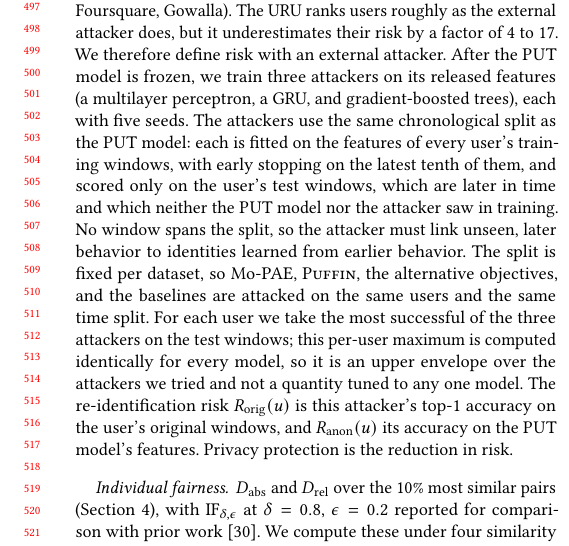
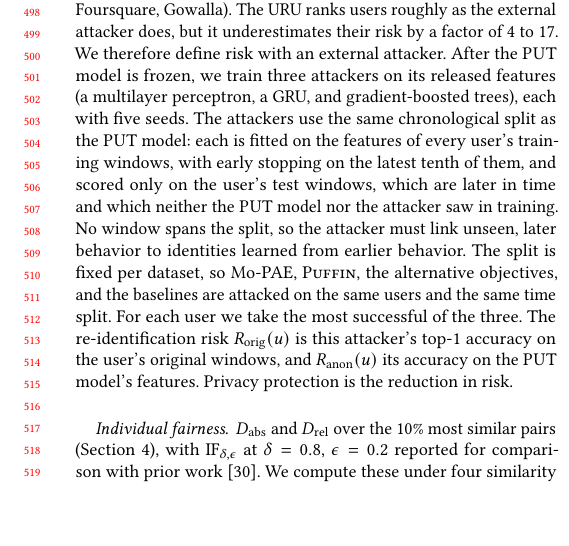
Before and after one commit to ajahanba/puffin2, a LaTeX paper (paper/main.tex): part of one column of page 5 of 14, cut at the place of the change, the shorter picture padded with empty space. Compiled offline with pdfLaTeX.

Commit message:
Revert per-user maximum sentence to original wording
Co-Authored-By: Claude Opus 5.5 <noreply@anthropic.com>
Claude-Session: https://claude.ai/code/session_017QDfSZaqkqgbGHJw6oTZJ7

```diff
--- a/paper/main.tex
+++ b/paper/main.tex
@@ -182,7 +182,7 @@ We use four public mobility datasets. \textbf{GeoLife}~\cite{zheng2010geolife,zh
 \label{sec:metrics}
 \paragraph{Utility.} Accuracy@$K$, the fraction of test windows whose true next location is among the model's top-$K$ predictions.
 
-\paragraph{Re-identification risk.} Measuring privacy with the URU itself would overstate protection, because the encoder is trained specifically to defeat it~\cite{elazar2018adversarial}. In our models the URU's mean confidence in the true user is 0.011--0.039 overall and 0.027--0.162 for the most predictable decile, while an attacker trained afresh on the same features re-identifies users at 0.13--0.30 top-1 accuracy overall and the most predictable decile at 0.34--0.60 (Mo-PAE, $\lambda_3=0.3$; GeoLife, Foursquare, Gowalla). The URU ranks users roughly as the external attacker does, but it underestimates their risk by a factor of 4 to 17. We therefore define risk with an external attacker. After the PUT model is frozen, we train three attackers on its released features (a multilayer perceptron, a GRU, and gradient-boosted trees), each with five seeds. The attackers use the same chronological split as the PUT model: each is fitted on the features of every user's training windows, with early stopping on the latest tenth of them, and scored only on the user's test windows, which are later in time and which neither the PUT model nor the attacker saw in training. No window spans the split, so the attacker must link unseen, later behavior to identities learned from earlier behavior. The split is fixed per dataset, so Mo-PAE, \puffin{}, the alternative objectives, and the baselines are attacked on the same users and the same time split. For each user we take the most successful of the three attackers on the test windows; this per-user maximum is computed identically for every model, so it is an upper envelope over the attackers we tried and not a quantity tuned to any one model. The re-identification risk $R_{\mathrm{orig}}(u)$ is this attacker's top-1 accuracy on the user's original windows, and $R_{\mathrm{anon}}(u)$ its accuracy on the PUT model's features. Privacy protection is the reduction in risk.
+\paragraph{Re-identification risk.} Measuring privacy with the URU itself would overstate protection, because the encoder is trained specifically to defeat it~\cite{elazar2018adversarial}. In our models the URU's mean confidence in the true user is 0.011--0.039 overall and 0.027--0.162 for the most predictable decile, while an attacker trained afresh on the same features re-identifies users at 0.13--0.30 top-1 accuracy overall and the most predictable decile at 0.34--0.60 (Mo-PAE, $\lambda_3=0.3$; GeoLife, Foursquare, Gowalla). The URU ranks users roughly as the external attacker does, but it underestimates their risk by a factor of 4 to 17. We therefore define risk with an external attacker. After the PUT model is frozen, we train three attackers on its released features (a multilayer perceptron, a GRU, and gradient-boosted trees), each with five seeds. The attackers use the same chronological split as the PUT model: each is fitted on the features of every user's training windows, with early stopping on the latest tenth of them, and scored only on the user's test windows, which are later in time and which neither the PUT model nor the attacker saw in training. No window spans the split, so the attacker must link unseen, later behavior to identities learned from earlier behavior. The split is fixed per dataset, so Mo-PAE, \puffin{}, the alternative objectives, and the baselines are attacked on the same users and the same time split. For each user we take the most successful of the three. The re-identification risk $R_{\mathrm{orig}}(u)$ is this attacker's top-1 accuracy on the user's original windows, and $R_{\mathrm{anon}}(u)$ its accuracy on the PUT model's features. Privacy protection is the reduction in risk.
 
 \paragraph{Individual fairness.} $D_{\mathrm{abs}}$ and $D_{\mathrm{rel}}$ over the 10\% most similar pairs (Section~\ref{sec:problem}), with $\mathrm{IF}_{\delta,\epsilon}$ at $\delta=0.8$, $\epsilon=0.2$ reported for comparison with prior work~\cite{zhan2023fairness}. We compute these under four similarity definitions: entropy; location-distribution similarity ($1$ minus the Jensen--Shannon distance between users' visitation distributions over cells); trajectory-shape similarity (Hausdorff distance between visited locations); and radius of gyration.
 
```
